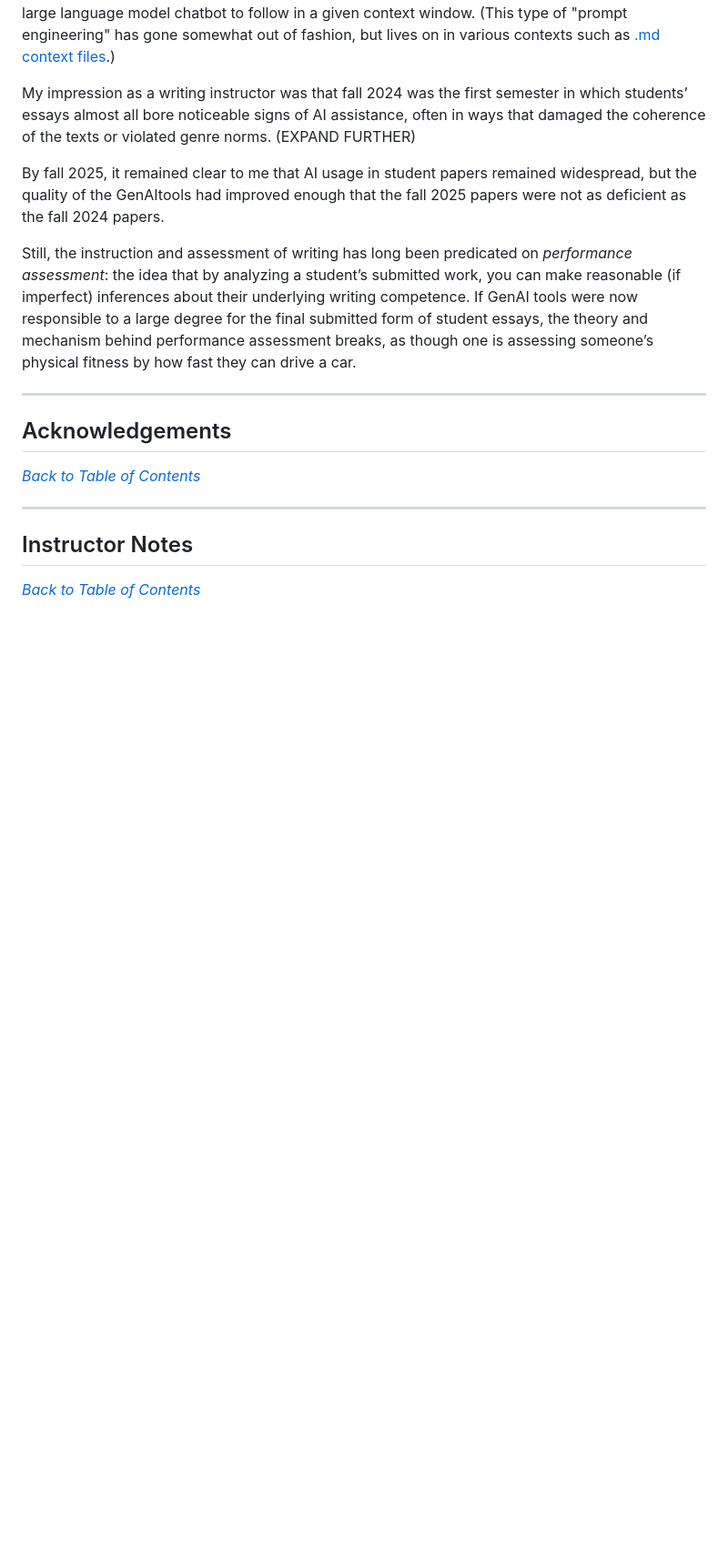
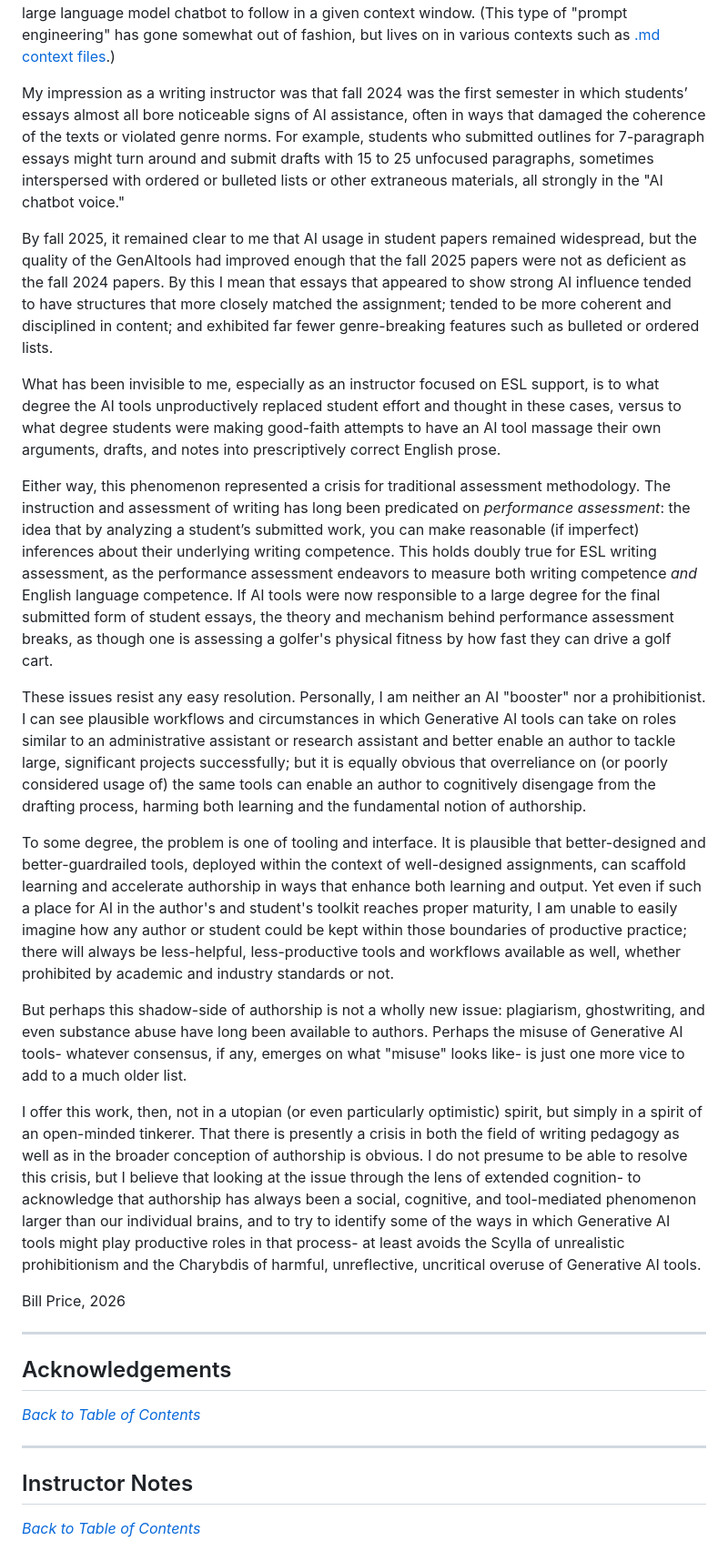
Before and after one commit to billcprice3/authorship-and-ai, a Markdown page: text/110-introduction.md, the part around the change. Shown at 91% size. Rendered like a GitHub page; blank space fills up the shorter version.

Commit message:
create/update '110-introduction.md' file

```diff
--- a/text/110-introduction.md
+++ b/text/110-introduction.md
@@ -52,11 +52,23 @@ Second, as an instructor of ESL writing and as an educational technology special
 
 Eventually, I realized my GenAI experiments were becoming too scattered to keep easy track of. In October 2023, I created a GitHub repository called [llm-prompts-for-education](https://github.com/billcprice3/llm-prompts-for-education) to keep a record of the "prompts" I was developing, i.e. carefully structured and worded tasks and parameters for a large language model chatbot to follow in a given context window. (This type of "prompt engineering" has gone somewhat out of fashion, but lives on in various contexts such as [.md context files](https://www.gitbook.com/blog/skill-md).)
 
-My impression as a writing instructor was that fall 2024 was the first semester in which students’ essays almost all bore noticeable signs of AI assistance, often in ways that damaged the coherence of the texts or violated genre norms. (EXPAND FURTHER)
+My impression as a writing instructor was that fall 2024 was the first semester in which students’ essays almost all bore noticeable signs of AI assistance, often in ways that damaged the coherence of the texts or violated genre norms. For example, students who submitted outlines for 7-paragraph essays might turn around and submit drafts with 15 to 25 unfocused paragraphs, sometimes interspersed with ordered or bulleted lists or other extraneous materials, all strongly in the "AI chatbot voice."
 
-By fall 2025, it remained clear to me that AI usage in student papers remained widespread, but the quality of the GenAItools had improved enough that the fall 2025 papers were not as deficient as the fall 2024 papers.
+By fall 2025, it remained clear to me that AI usage in student papers remained widespread, but the quality of the GenAItools had improved enough that the fall 2025 papers were not as deficient as the fall 2024 papers. By this I mean that essays that appeared to show strong AI influence tended to have structures that more closely matched the assignment; tended to be more coherent and disciplined in content; and exhibited far fewer genre-breaking features such as bulleted or ordered lists.
 
-Still, the instruction and assessment of writing has long been predicated on _performance assessment_: the idea that by analyzing a student’s submitted work, you can make reasonable (if imperfect) inferences about their underlying writing competence. If GenAI tools were now responsible to a large degree for the final submitted form of student essays, the theory and mechanism behind performance assessment breaks, as though one is assessing someone’s physical fitness by how fast they can drive a car.
+What has been invisible to me, especially as an instructor focused on ESL support, is to what degree the AI tools unproductively replaced student effort and thought in these cases, versus to what degree students were making good-faith attempts to have an AI tool massage their own arguments, drafts, and notes into prescriptively correct English prose.
+
+Either way, this phenomenon represented a crisis for traditional assessment methodology. The instruction and assessment of writing has long been predicated on _performance assessment_: the idea that by analyzing a student’s submitted work, you can make reasonable (if imperfect) inferences about their underlying writing competence. This holds doubly true for ESL writing assessment, as the performance assessment endeavors to measure both writing competence *and* English language competence. If AI tools were now responsible to a large degree for the final submitted form of student essays, the theory and mechanism behind performance assessment breaks, as though one is assessing a golfer's physical fitness by how fast they can drive a golf cart.
+
+These issues resist any easy resolution. Personally, I am neither an AI "booster" nor a prohibitionist. I can see plausible workflows and circumstances in which Generative AI tools can take on roles similar to an administrative assistant or research assistant and better enable an author to tackle large, significant projects successfully; but it is equally obvious that overreliance on (or poorly considered usage of) the same tools can enable an author to cognitively disengage from the drafting process, harming both learning and the fundamental notion of authorship.
+
+To some degree, the problem is one of tooling and interface. It is plausible that better-designed and better-guardrailed tools, deployed within the context of well-designed assignments, can scaffold learning and accelerate authorship in ways that enhance both learning and output. Yet even if such a place for AI in the author's and student's toolkit reaches proper maturity, I am unable to easily imagine how any author or student could be kept within those boundaries of productive practice; there will always be less-helpful, less-productive tools and workflows available as well, whether prohibited by academic and industry standards or not.
+
+But perhaps this shadow-side of authorship is not a wholly new issue: plagiarism, ghostwriting, and even substance abuse have long been available to authors. Perhaps the misuse of Generative AI tools- whatever consensus, if any, emerges on what "misuse" looks like- is just one more vice to add to a much older list.
+
+I offer this work, then, not in a utopian (or even particularly optimistic) spirit, but simply in a spirit of an open-minded tinkerer. That there is presently a crisis in both the field of writing pedagogy as well as in the broader conception of authorship is obvious. I do not presume to be able to resolve this crisis, but I believe that looking at the issue through the lens of extended cognition- to acknowledge that authorship has always been a social, cognitive, and tool-mediated phenomenon larger than our individual brains, and to try to identify some of the ways in which Generative AI tools might play productive roles in that process- at least avoids the Scylla of unrealistic prohibitionism and the Charybdis of harmful, unreflective, uncritical overuse of Generative AI tools.
+
+Bill Price, 2026
 
 ---
 
```
